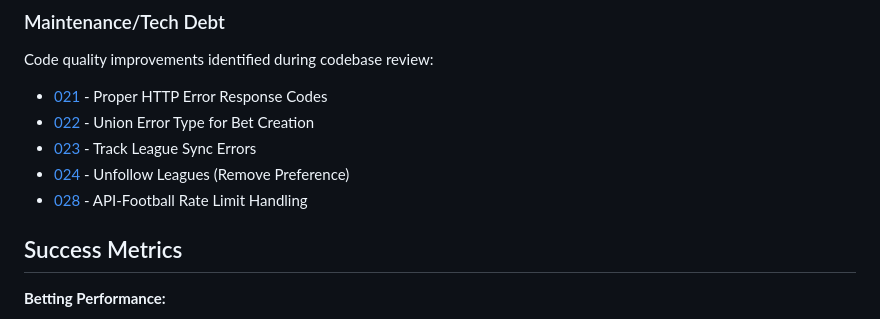
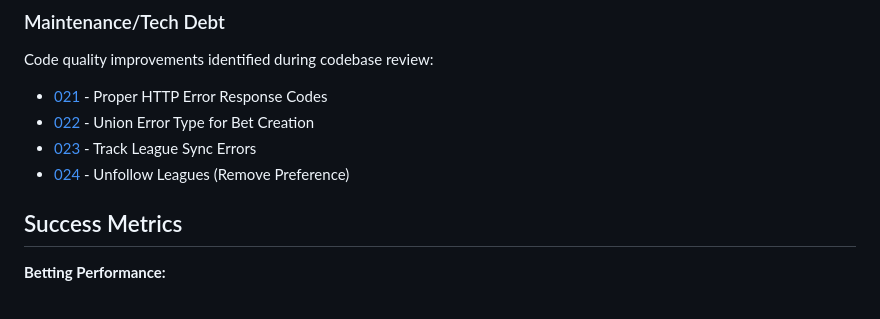
Before and after one commit to akonwi/maestro, a Markdown page: backlog/README.md, the part around the change. Rendered like a GitHub page.

Commit message:
:memo: backlog

```diff
--- a/backlog/README.md
+++ b/backlog/README.md
@@ -63,7 +63,6 @@ Code quality improvements identified during codebase review:
 - [022](./maintenance/022-bet-create-error-types.md) - Union Error Type for Bet Creation
 - [023](./maintenance/023-league-sync-error-tracking.md) - Track League Sync Errors
 - [024](./maintenance/024-unfollow-leagues.md) - Unfollow Leagues (Remove Preference)
-- [028](./maintenance/028-fapi-rate-limiting.md) - API-Football Rate Limit Handling
 
 ## Success Metrics
 
```
Also changed, not shown: backlog/maintenance/028-fapi-rate-limiting.md (deleted, +0 -90 lines), backlog/statistics/029-venue-filtered-stats.md (+1 -1 lines).
